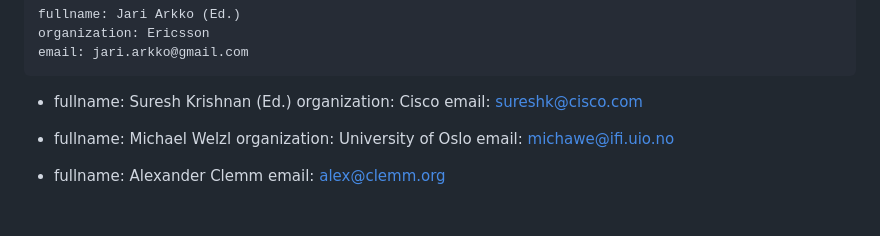
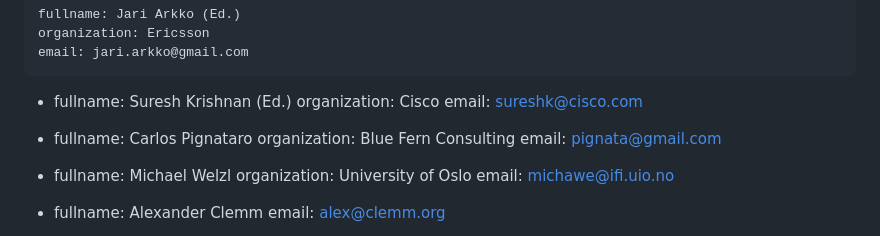
Before and after one commit to jariarkko/draft-eimpact-arch-considerations, a Markdown page: draft-eimpact-arch-considerations.md, the part around the change. Rendered like a GitHub page; blank space fills up the shorter version.

Commit message:
add Carlos

```diff
--- a/draft-eimpact-arch-considerations.md
+++ b/draft-eimpact-arch-considerations.md
@@ -33,6 +33,11 @@ author:
     fullname: Suresh Krishnan (Ed.)
     organization: Cisco
     email: sureshk@cisco.com
+
+ -
+    fullname: Carlos Pignataro
+    organization: Blue Fern Consulting
+    email: pignata@gmail.com
 
  -
     fullname: Michael Welzl
```
